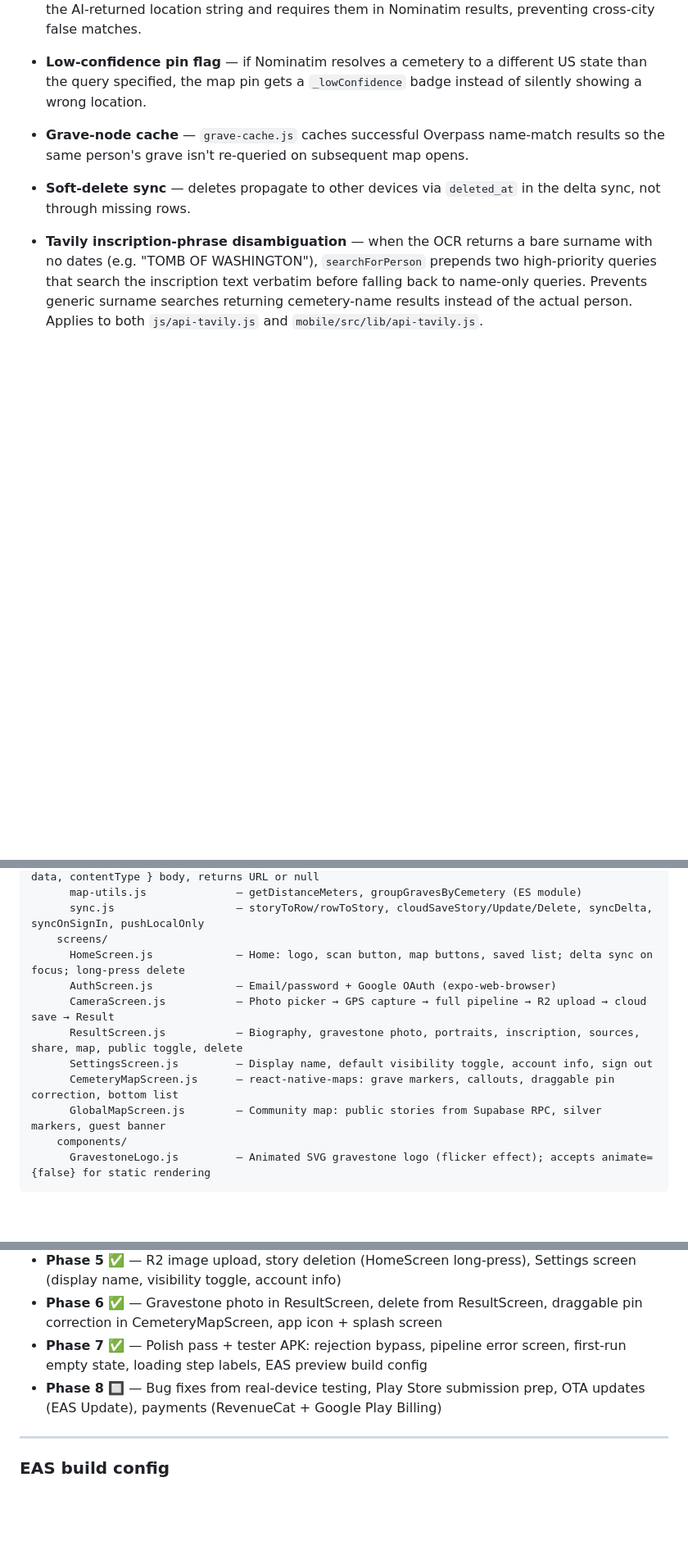
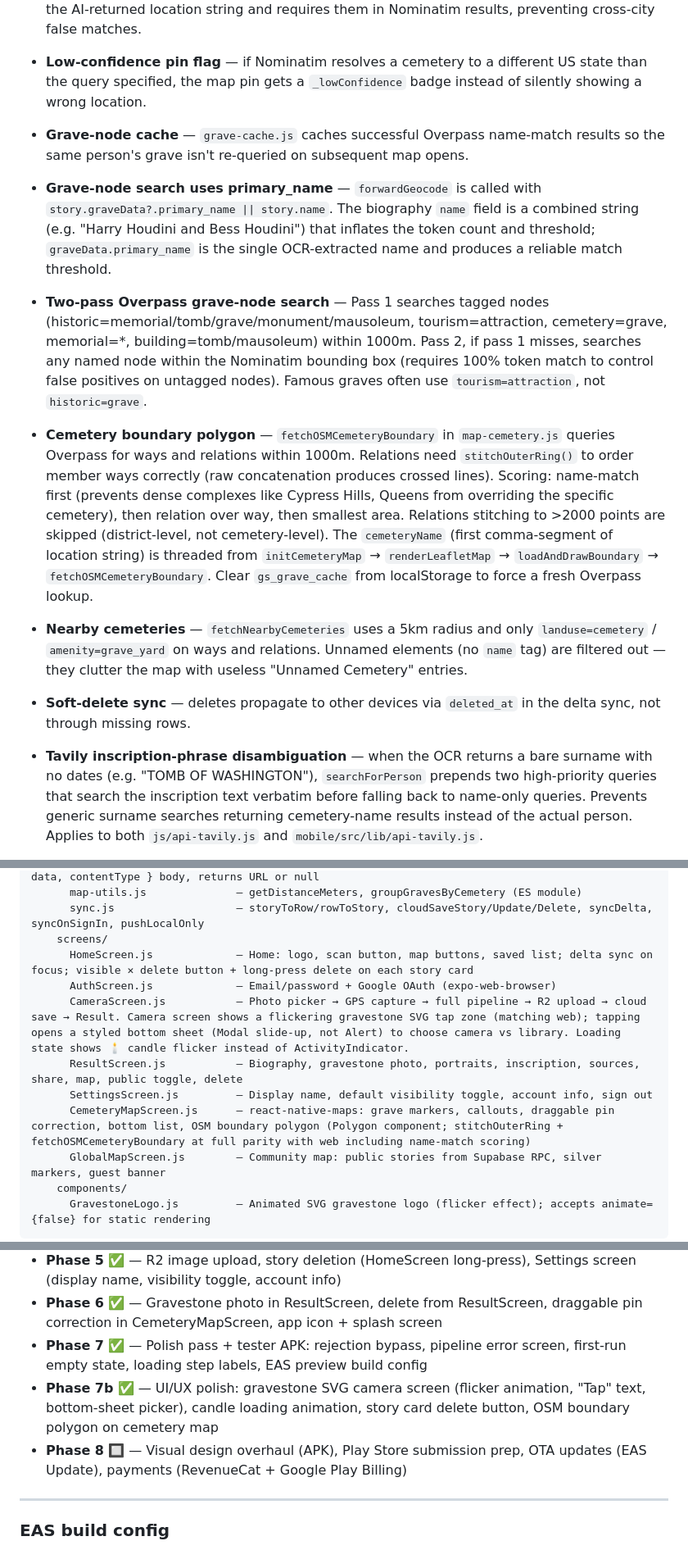
Before and after one commit to J3K420/Gravestory, a Markdown page: CLAUDE.md, 3 parts joined by grey strips. Shown at 82% size. GitHub-like rendering; blank space fills up the shorter version.

Commit message:
Update CLAUDE.md for session changes
Document: two-pass grave-node search, primary_name usage, cemetery
boundary stitching + name-match scoring, nearby cemetery filter,
mobile camera screen redesign, delete button, boundary polygon on
mobile map, phase 7b completion.

Co-Authored-By: Claude Sonnet 4.6 <noreply@anthropic.com>

```diff
--- a/CLAUDE.md
+++ b/CLAUDE.md
@@ -162,6 +162,14 @@ Built for one-handed use in a cemetery. Service worker caches the app shell (`gr
 
 - **Grave-node cache** — `grave-cache.js` caches successful Overpass name-match results so the same person's grave isn't re-queried on subsequent map opens.
 
+- **Grave-node search uses primary_name** — `forwardGeocode` is called with `story.graveData?.primary_name || story.name`. The biography `name` field is a combined string (e.g. "Harry Houdini and Bess Houdini") that inflates the token count and threshold; `graveData.primary_name` is the single OCR-extracted name and produces a reliable match threshold.
+
+- **Two-pass Overpass grave-node search** — Pass 1 searches tagged nodes (historic=memorial/tomb/grave/monument/mausoleum, tourism=attraction, cemetery=grave, memorial=*, building=tomb/mausoleum) within 1000m. Pass 2, if pass 1 misses, searches any named node within the Nominatim bounding box (requires 100% token match to control false positives on untagged nodes). Famous graves often use `tourism=attraction`, not `historic=grave`.
+
+- **Cemetery boundary polygon** — `fetchOSMCemeteryBoundary` in `map-cemetery.js` queries Overpass for ways and relations within 1000m. Relations need `stitchOuterRing()` to order member ways correctly (raw concatenation produces crossed lines). Scoring: name-match first (prevents dense complexes like Cypress Hills, Queens from overriding the specific cemetery), then relation over way, then smallest area. Relations stitching to >2000 points are skipped (district-level, not cemetery-level). The `cemeteryName` (first comma-segment of location string) is threaded from `initCemeteryMap` → `renderLeafletMap` → `loadAndDrawBoundary` → `fetchOSMCemeteryBoundary`. Clear `gs_grave_cache` from localStorage to force a fresh Overpass lookup.
+
+- **Nearby cemeteries** — `fetchNearbyCemeteries` uses a 5km radius and only `landuse=cemetery` / `amenity=grave_yard` on ways and relations. Unnamed elements (no `name` tag) are filtered out — they clutter the map with useless "Unnamed Cemetery" entries.
+
 - **Soft-delete sync** — deletes propagate to other devices via `deleted_at` in the delta sync, not through missing rows.
 
 - **Tavily inscription-phrase disambiguation** — when the OCR returns a bare surname with no dates (e.g. "TOMB OF WASHINGTON"), `searchForPerson` prepends two high-priority queries that search the inscription text verbatim before falling back to name-only queries. Prevents generic surname searches returning cemetery-name results instead of the actual person. Applies to both `js/api-tavily.js` and `mobile/src/lib/api-tavily.js`.
@@ -211,12 +219,12 @@ mobile/
       map-utils.js              — getDistanceMeters, groupGravesByCemetery (ES module)
       sync.js                   — storyToRow/rowToStory, cloudSaveStory/Update/Delete, syncDelta, syncOnSignIn, pushLocalOnly
     screens/
-      HomeScreen.js             — Home: logo, scan button, map buttons, saved list; delta sync on focus; long-press delete
+      HomeScreen.js             — Home: logo, scan button, map buttons, saved list; delta sync on focus; visible ✕ delete button + long-press delete on each story card
       AuthScreen.js             — Email/password + Google OAuth (expo-web-browser)
-      CameraScreen.js           — Photo picker → GPS capture → full pipeline → R2 upload → cloud save → Result
+      CameraScreen.js           — Photo picker → GPS capture → full pipeline → R2 upload → cloud save → Result. Camera screen shows a flickering gravestone SVG tap zone (matching web); tapping opens a styled bottom sheet (Modal slide-up, not Alert) to choose camera vs library. Loading state shows 🕯️ candle flicker instead of ActivityIndicator.
       ResultScreen.js           — Biography, gravestone photo, portraits, inscription, sources, share, map, public toggle, delete
       SettingsScreen.js         — Display name, default visibility toggle, account info, sign out
-      CemeteryMapScreen.js      — react-native-maps: grave markers, callouts, draggable pin correction, bottom list
+      CemeteryMapScreen.js      — react-native-maps: grave markers, callouts, draggable pin correction, bottom list, OSM boundary polygon (Polygon component; stitchOuterRing + fetchOSMCemeteryBoundary at full parity with web including name-match scoring)
       GlobalMapScreen.js        — Community map: public stories from Supabase RPC, silver markers, guest banner
     components/
       GravestoneLogo.js         — Animated SVG gravestone logo (flicker effect); accepts animate={false} for static rendering
@@ -262,7 +270,8 @@ mobile/
 - **Phase 5** ✅ — R2 image upload, story deletion (HomeScreen long-press), Settings screen (display name, visibility toggle, account info)
 - **Phase 6** ✅ — Gravestone photo in ResultScreen, delete from ResultScreen, draggable pin correction in CemeteryMapScreen, app icon + splash screen
 - **Phase 7** ✅ — Polish pass + tester APK: rejection bypass, pipeline error screen, first-run empty state, loading step labels, EAS preview build config
-- **Phase 8** 🔲 — Bug fixes from real-device testing, Play Store submission prep, OTA updates (EAS Update), payments (RevenueCat + Google Play Billing)
+- **Phase 7b** ✅ — UI/UX polish: gravestone SVG camera screen (flicker animation, "Tap" text, bottom-sheet picker), candle loading animation, story card delete button, OSM boundary polygon on cemetery map
+- **Phase 8** 🔲 — Visual design overhaul (APK), Play Store submission prep, OTA updates (EAS Update), payments (RevenueCat + Google Play Billing)
 
 ---
 
```
